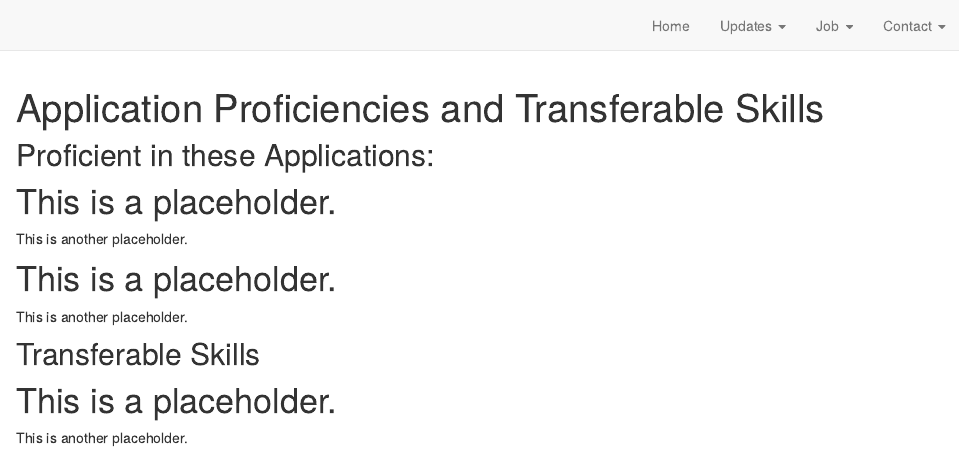
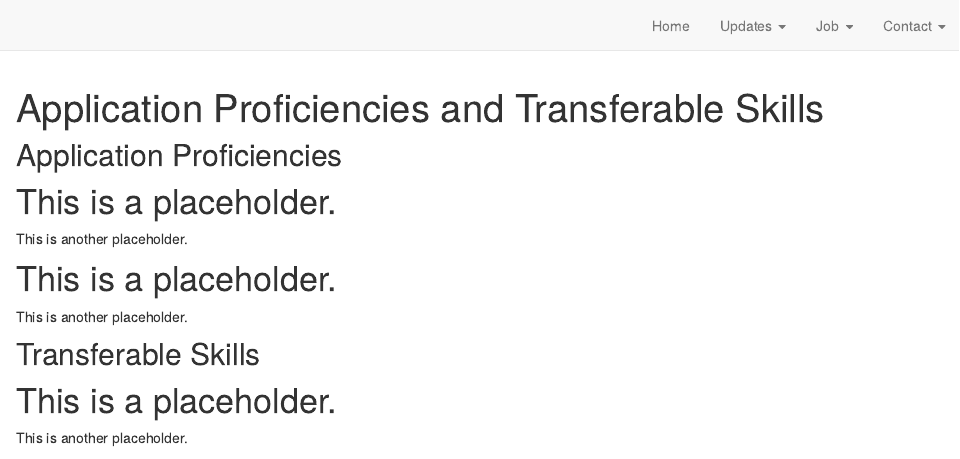
Before and after one commit to luciagasparovicova/website_DE, an R Markdown document (skills.Rmd): the page in a window 1100 px wide, from its top. Rendered offline with R 4.5, knitr and Pandoc, with nearby package versions; drawn as R Markdown's standard HTML page in place of the format the file asks for.

Commit message:
Adjust Website Name
Adjusted content

````diff
--- a/skills.Rmd
+++ b/skills.Rmd
@@ -8,7 +8,7 @@ description: A compact overview of both transferable skills and proficiencies in
 knitr::opts_chunk$set(echo = FALSE)
 ```
 
-Proficient in these Applications:
+Application Proficiencies
 ---
 
 # This is a placeholder.
````
Also changed, not shown: docs/search.json.
